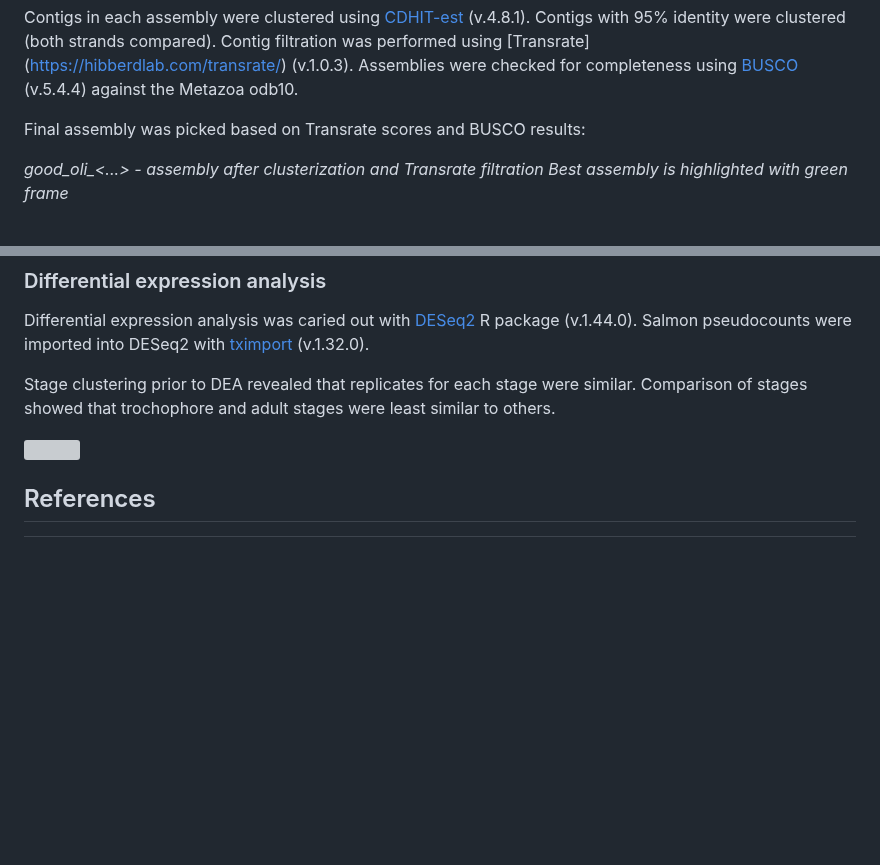
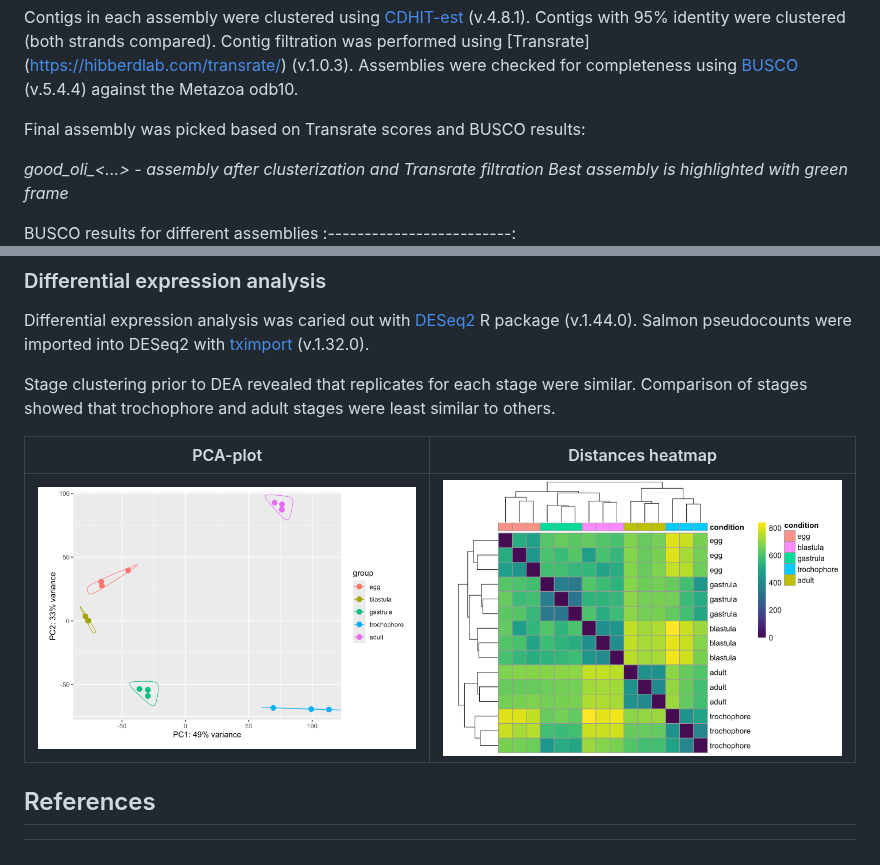
Before and after one commit to greenbergM/BI_ophelia_project, a Markdown page: README.md, 2 parts joined by grey strips. Rendered like a GitHub page; blank space fills up the shorter version; grey boxes are pictures that could not be loaded.

```diff
--- a/README.md
+++ b/README.md
@@ -56,6 +58,8 @@ Final assembly was picked based on Transrate scores and BUSCO results:
 *good_oli_<...> - assembly after clusterization and Transrate filtration*
 *Best assembly is highlighted with green frame*
 
+BUSCO results for different assemblies
+:-------------------------:
 ![](pics/busco_results.pmg.png)
 
 | Transrate Metric | rnaSPAdes assembly after clusterization | Trinity assembly after clusterisation |
@@ -76,7 +80,11 @@ Differential expression analysis was caried out with [DESeq2](https://bioconduct
 
 Stage clustering prior to DEA revealed that replicates for each stage were similar. Comparison of stages showed that trochophore and adult stages were least similar to others.
 
-![](pics/)
+PCA-plot | Distances heatmap
+:-------------------------:|:-------------------------:
+![](pics/PCA_stages.png)   | ![](pics/distances_stages.png)
+
+
 
 
 ## References
```
Also changed, not shown: other parts of README.md (+4 -2 lines).
